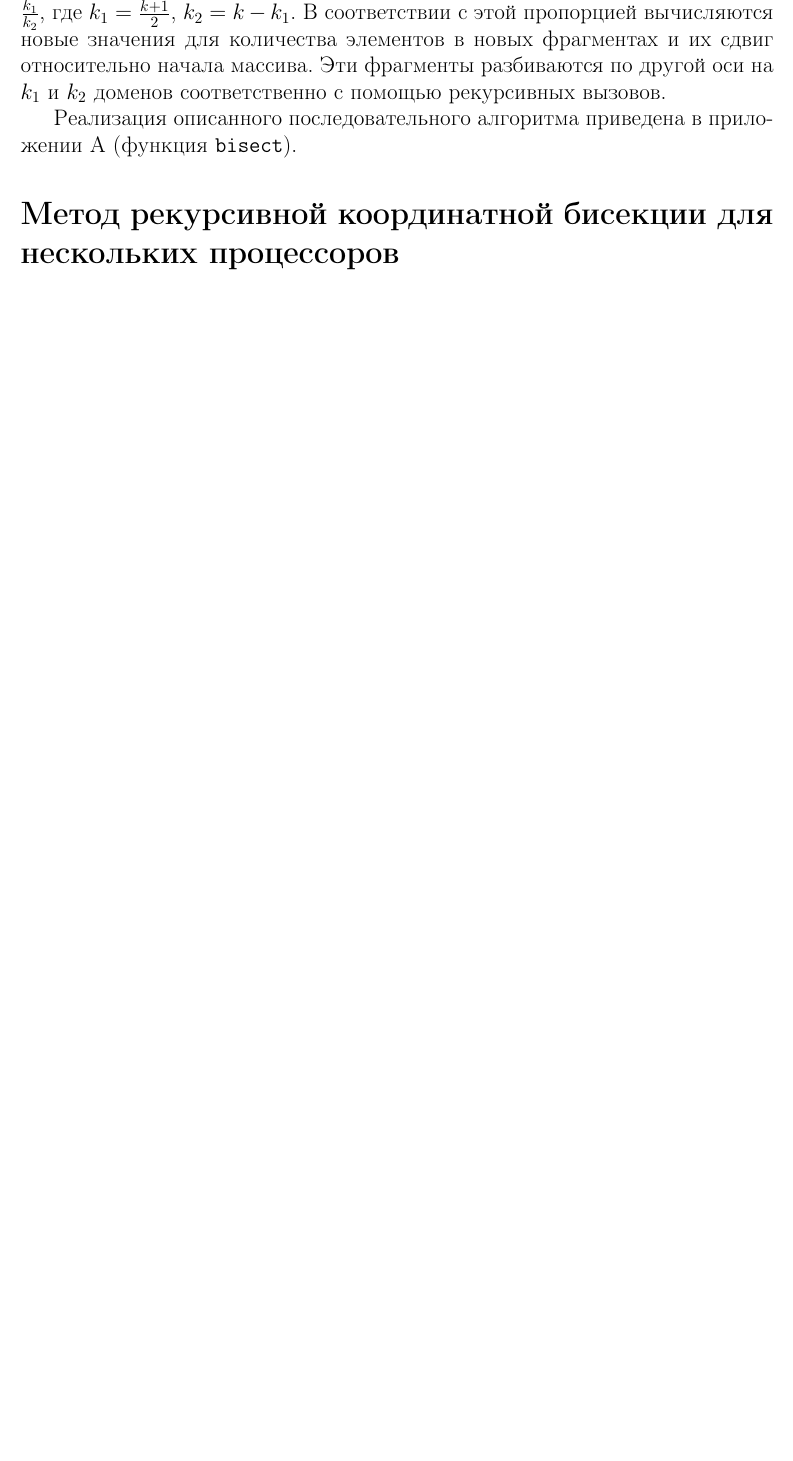
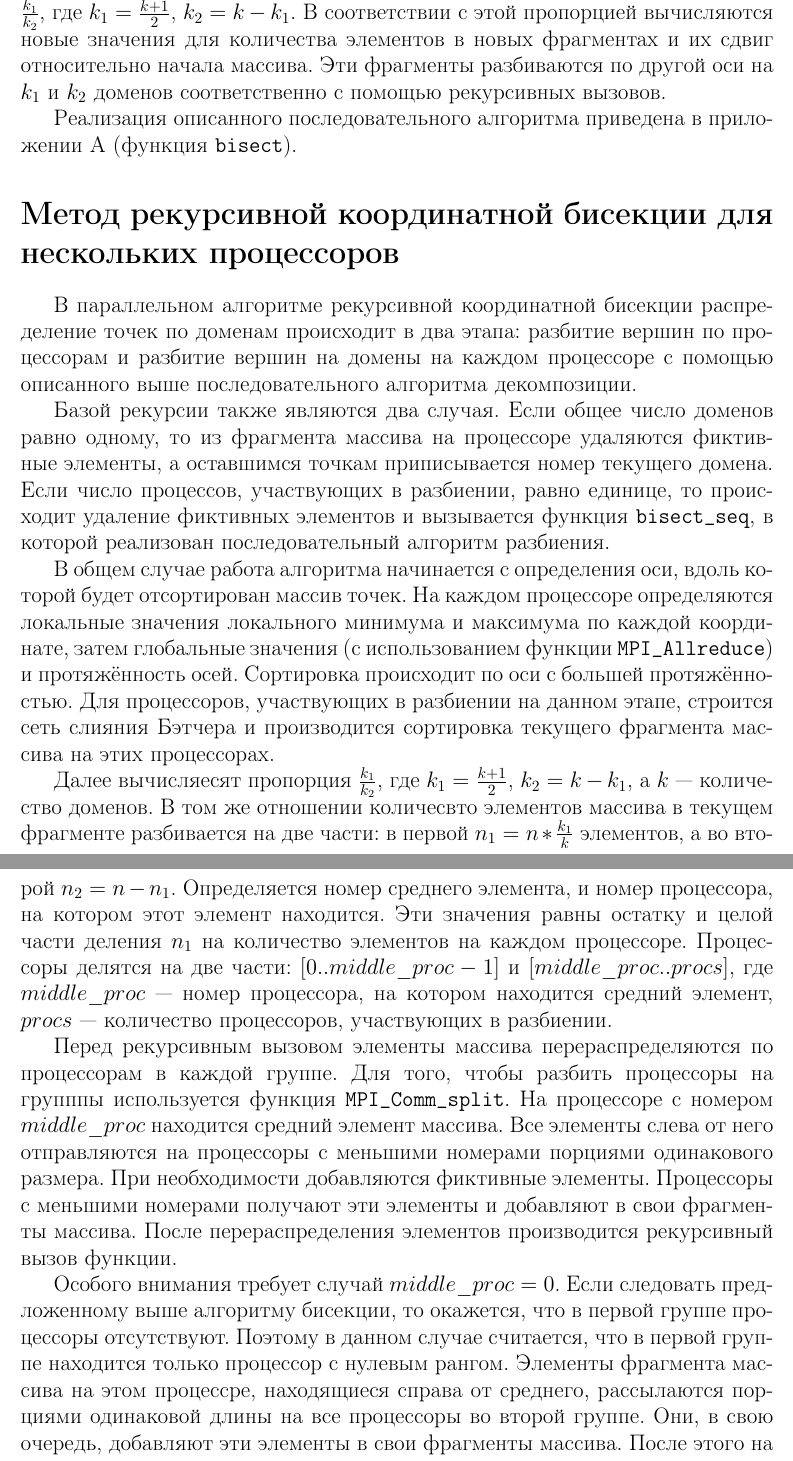
Before and after one commit to fierce-katie/cmc-parallel-batcher-2016, a LaTeX document (report/report.tex): part of page 3 of 16 before the commit and two parts of pages 3 and 4 of 17 after it, the two joined at a grey line, cut so that both start at the same text, the shorter picture padded with empty space. Compiled offline with pdfLaTeX.

Commit message:
More report

```diff
--- a/report/report.tex
+++ b/report/report.tex
@@ -99,3 +99,52 @@ $\frac{k_1}{k_2}$, где $k_1 = \frac{k + 1}{2}$, $k_2 = k - k_1$.
 
 \section*{Метод рекурсивной координатной бисекции для нескольких процессоров}
 
+В параллельном алгоритме рекурсивной координатной бисекции распределение точек
+по доменам происходит в два этапа: разбитие вершин по процессорам и
+разбитие вершин на домены на каждом процессоре с помощью описанного
+выше последовательного алгоритма декомпозиции.
+
+Базой рекурсии также являются два случая. Если общее число доменов равно
+одному, то из фрагмента массива на процессоре удаляются фиктивные элементы,
+а оставшимся точкам приписывается номер текущего домена. Если число
+процессов, участвующих в разбиении, равно единице, то происходит удаление
+фиктивных элементов и вызывается функция \texttt{bisect\_seq},
+в которой реализован последовательный алгоритм разбиения.
+
+В общем случае работа алгоритма начинается с определения оси, вдоль которой
+будет отсортирован массив точек. На каждом процессоре определяются локальные
+значения локального минимума и максимума по каждой координате, затем
+глобальные значения (с использованием функции \texttt{MPI\_Allreduce}) и
+протяжённость осей. Сортировка происходит по оси с большей протяжённостью.
+Для процессоров, участвующих в разбиении на данном этапе, строится сеть слияния
+Бэтчера и производится сортировка текущего фрагмента массива на этих
+процессорах.
+
+Далее вычисляесят пропорция $\frac{k_1}{k_2}$, где $k_1 = \frac{k + 1}{2}$,
+$k_2 = k - k_1$, а $k$~--- количество доменов. В том же отношении
+количесвто элементов массива в текущем фрагменте разбивается на две части:
+в первой $n_1 = n * \frac{k_1}{k}$ элементов, а во второй $n_2 = n - n_1$.
+Определяется номер среднего элемента, и номер процессора, на котором
+этот элемент находится. Эти значения равны остатку и целой части деления
+$n_1$ на количество элементов на каждом процессоре. Процессоры делятся на две
+части: $[0 .. middle\_proc - 1]$ и $[middle\_proc .. procs]$, где
+$middle\_proc$~--- номер процессора, на котором находится средний элемент,
+$procs$~--- количество процессоров, участвующих в разбиении.
+
+Перед рекурсивным вызовом элементы массива перераспределяются по процессорам
+в каждой группе. Для того, чтобы разбить процессоры на групппы используется
+функция \texttt{MPI\_Comm\_split}. На процессоре с номером $middle\_proc$
+находится средний элемент массива. Все элементы слева от него отправляются
+на процессоры с меньшими номерами порциями одинакового размера. При
+необходимости добавляются фиктивные элементы. Процессоры с меньшими номерами
+получают эти элементы и добавляют в свои фрагменты массива. После
+перераспределения элементов производится рекурсивный вызов функции.
+
+Особого внимания требует случай $middle\_proc = 0$. Если следовать
+предложенному выше алгоритму бисекции, то окажется, что
+в первой группе процессоры отсутствуют. Поэтому в данном случае считается,
+что в первой группе находится только процессор с нулевым рангом.
+Элементы фрагмента массива на этом процессре, находящиеся справа от среднего,
+рассылаются порциями одинаковой длины на все процессоры во второй группе.
+Они, в свою очередь, добавляют эти элементы в свои фрагменты массива.
+После этого на всех процессорах происходит рекурсивный вызов функции.
```
Also changed, not shown: report/report.tex (7 more changed lines), 2 other files.
